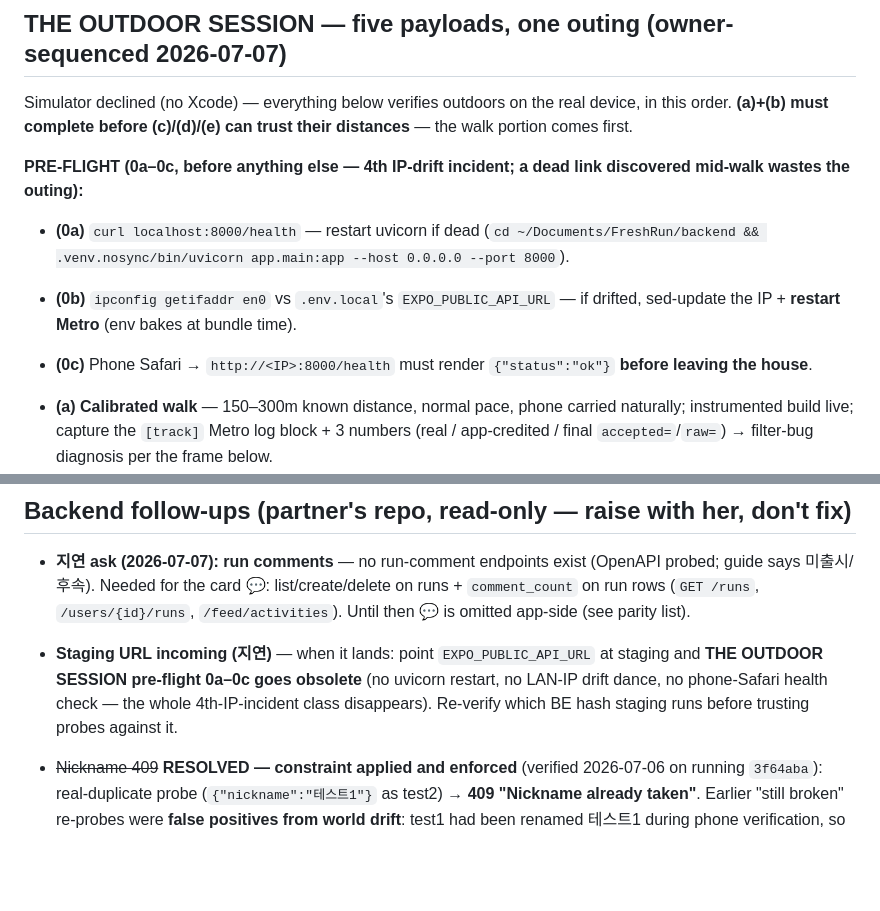
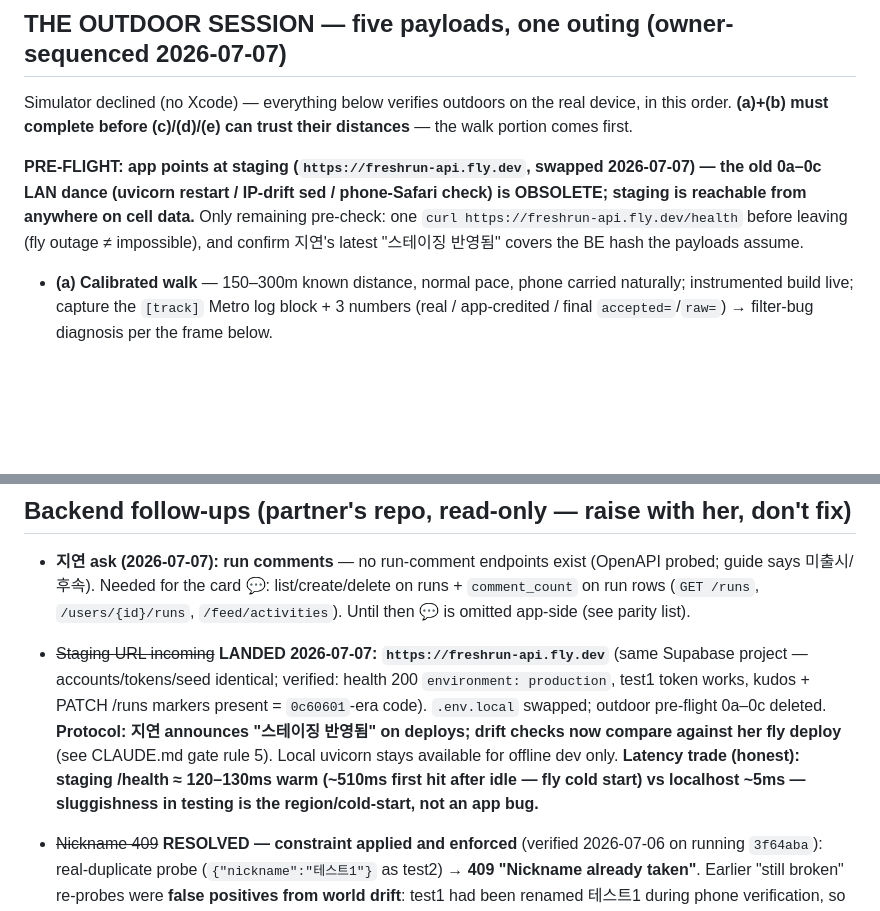
Before and after one commit to Fresh-Run/FE, a Markdown page: TODO.md, 2 parts joined by grey strips. Drawn GitHub-style; blank space fills up the shorter version.

```diff
--- a/TODO.md
+++ b/TODO.md
@@ -4,10 +4,7 @@
 
 Simulator declined (no Xcode) — everything below verifies outdoors on the real device, in this order. **(a)+(b) must complete before (c)/(d)/(e) can trust their distances** — the walk portion comes first.
 
-**PRE-FLIGHT (0a–0c, before anything else — 4th IP-drift incident; a dead link discovered mid-walk wastes the outing):**
-- **(0a)** `curl localhost:8000/health` — restart uvicorn if dead (`cd ~/Documents/FreshRun/backend && .venv.nosync/bin/uvicorn app.main:app --host 0.0.0.0 --port 8000`).
-- **(0b)** `ipconfig getifaddr en0` vs `.env.local`'s `EXPO_PUBLIC_API_URL` — if drifted, sed-update the IP + **restart Metro** (env bakes at bundle time).
-- **(0c)** Phone Safari → `http://<IP>:8000/health` must render `{"status":"ok"}` **before leaving the house**.
+**PRE-FLIGHT: app points at staging (`https://freshrun-api.fly.dev`, swapped 2026-07-07) — the old 0a–0c LAN dance (uvicorn restart / IP-drift sed / phone-Safari check) is OBSOLETE; staging is reachable from anywhere on cell data.** Only remaining pre-check: one `curl https://freshrun-api.fly.dev/health` before leaving (fly outage ≠ impossible), and confirm 지연's latest "스테이징 반영됨" covers the BE hash the payloads assume.
 
 - **(a) Calibrated walk** — 150–300m known distance, normal pace, phone carried naturally; instrumented build live; capture the `[track]` Metro log block + 3 numbers (real / app-credited / final `accepted=`/`raw=`) → filter-bug diagnosis per the frame below.
 - **(b) Filter fix** — from (a)'s log: fix the guilty gate(s), raise `MIN_SAVE_KM` 0.01 → 0.05, strip `DEBUG(short-run)`; re-walk to confirm ~100m credits ~100m.
@@ -121,7 +118,7 @@ The home-header profile avatar (next to the bell) is now pressable → user prof
 ## Backend follow-ups (partner's repo, read-only — raise with her, don't fix)
 
 - **지연 ask (2026-07-07): run comments** — no run-comment endpoints exist (OpenAPI probed; guide says 미출시/후속). Needed for the card 💬: list/create/delete on runs + `comment_count` on run rows (`GET /runs`, `/users/{id}/runs`, `/feed/activities`). Until then 💬 is omitted app-side (see parity list).
-- **Staging URL incoming (지연)** — when it lands: point `EXPO_PUBLIC_API_URL` at staging and **THE OUTDOOR SESSION pre-flight 0a–0c goes obsolete** (no uvicorn restart, no LAN-IP drift dance, no phone-Safari health check — the whole 4th-IP-incident class disappears). Re-verify which BE hash staging runs before trusting probes against it.
+- ~~Staging URL incoming~~ **LANDED 2026-07-07: `https://freshrun-api.fly.dev`** (same Supabase project — accounts/tokens/seed identical; verified: health 200 `environment: production`, test1 token works, kudos + PATCH /runs markers present = `0c60601`-era code). `.env.local` swapped; outdoor pre-flight 0a–0c deleted. **Protocol: 지연 announces "스테이징 반영됨" on deploys; drift checks now compare against her fly deploy** (see CLAUDE.md gate rule 5). Local uvicorn stays available for offline dev only. **Latency trade (honest): staging /health ≈ 120–130ms warm (~510ms first hit after idle — fly cold start) vs localhost ~5ms — sluggishness in testing is the region/cold-start, not an app bug.**
 - ~~Nickname 409~~ **RESOLVED — constraint applied and enforced** (verified 2026-07-06 on running `3f64aba`): real-duplicate probe (`{"nickname":"테스트1"}` as test2) → **409 "Nickname already taken"**. Earlier "still broken" re-probes were **false positives from world drift**: test1 had been renamed 테스트1 during phone verification, so my probe value 한강크루장 was no longer a duplicate (200 was correct). The ORIGINAL 2026-07-05 report was true at the time (rename genuinely succeeded pre-migration); `2026-07-06_profiles_nickname_unique.sql` fixed it. **개인 정보 inline 409 message is now LIVE.**
 - ~~승인제 member-join 202~~ **RESOLVED — real members get 409** (verified 2026-07-06: join as demo2/한강질주, a verified current member → **409 "Already a member"** ×2). My re-probes used test2, who is **no longer a crew member** (left during phone verification) — a non-member getting 202+pending is correct behavior. 가입됨 badge stays (correct UX, no longer a bug shield).
 - **⚠️ Demo world has drifted from DEMO_ACCOUNTS.md** (from phone sessions + probes): test1 nickname = 테스트1 (not 한강크루장); test2 = NOT a crew member (5 members remain); I deleted two of test2's legitimately-created pending requests during earlier "residue cleanup" under the stale member assumption (disclosed). **Always verify current state via API before probing — never trust the seed doc.** Re-running `seed_demo_data.py` is idempotent-additive but won't undo renames/leaves.
```
Also changed, not shown: CLAUDE.md (+4 -2 lines).
